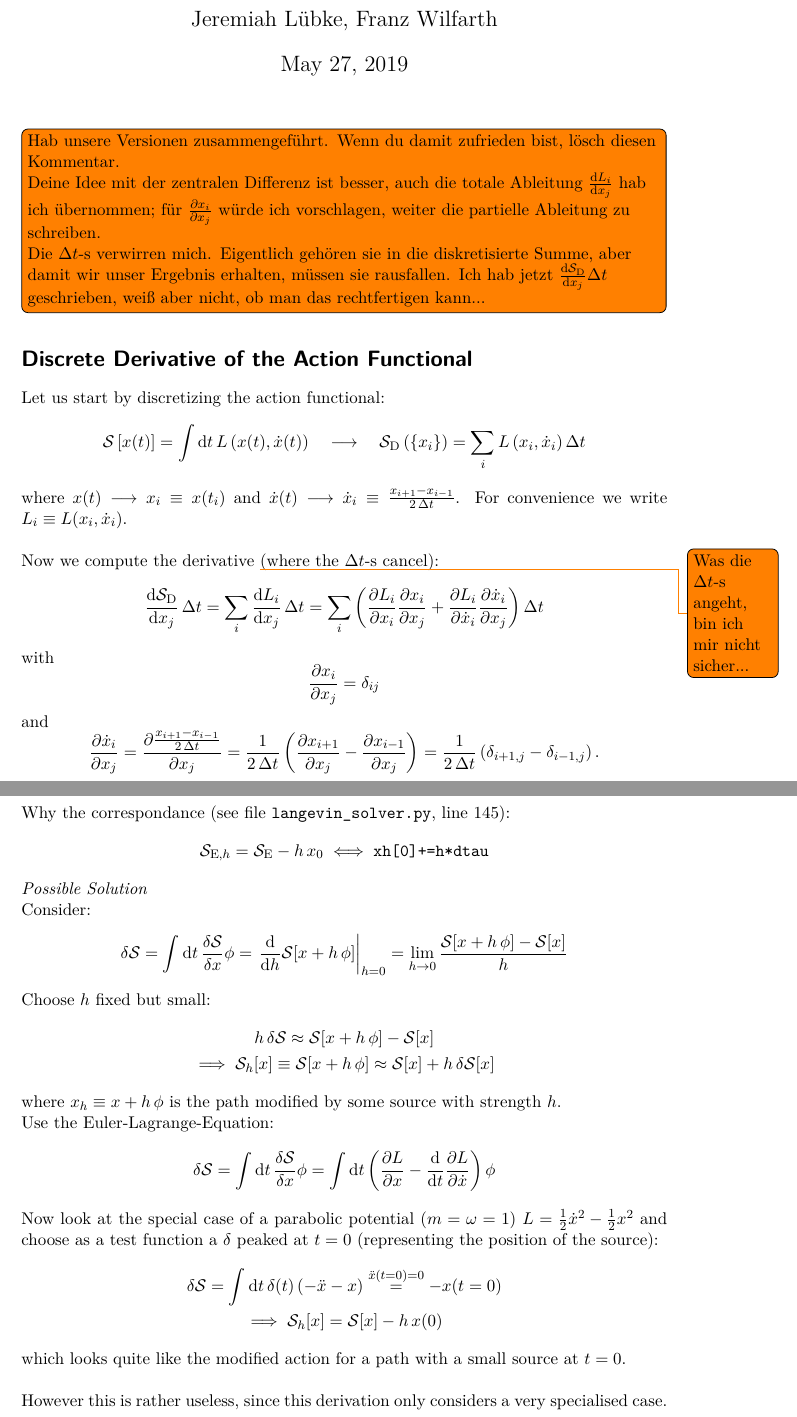
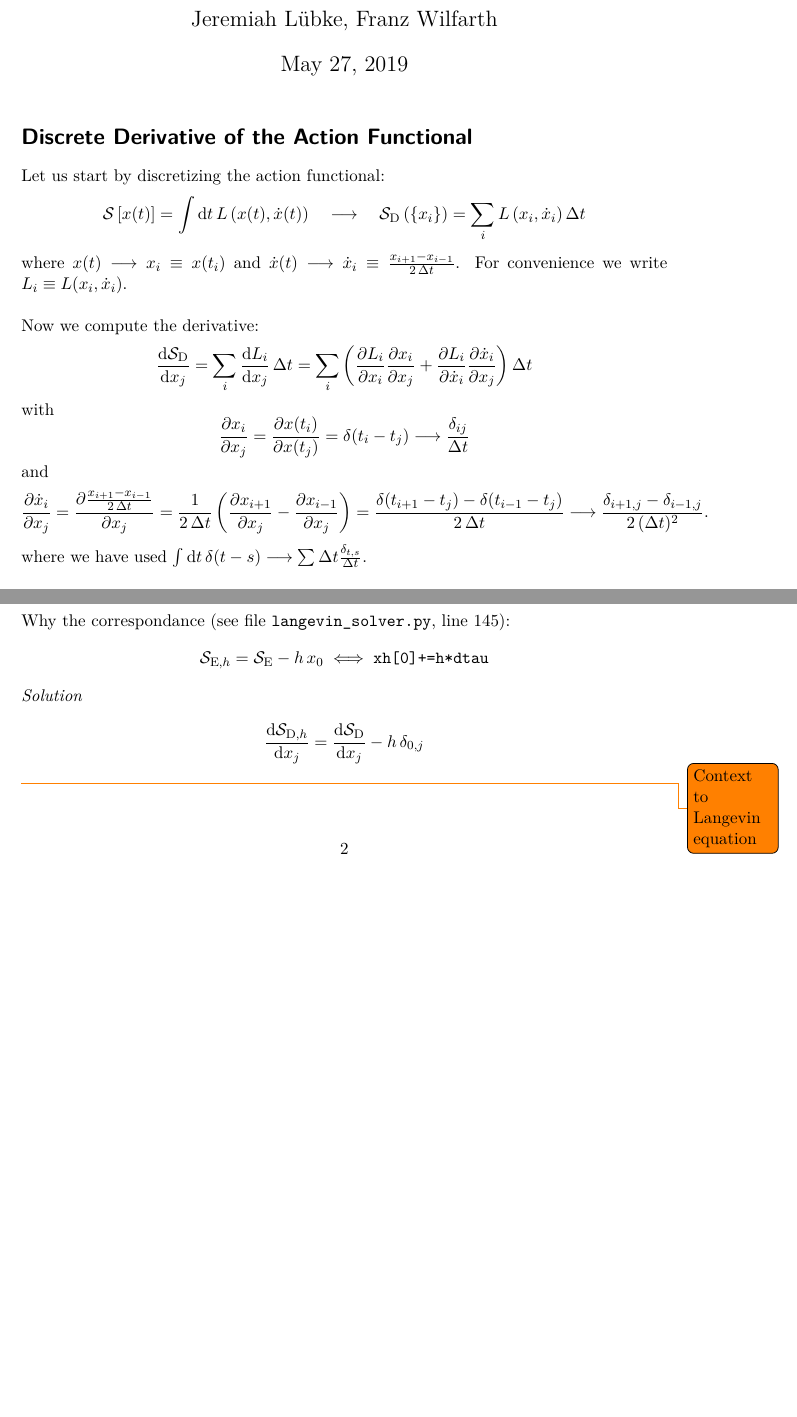
Before and after one commit to jerluebke/stoch_quant, a LaTeX document (equations.tex): two parts of pages 1 and 3 of 3 before the commit and two parts of pages 1 and 2 of 2 after it, joined at a grey line, cut so that both start at the same text, the shorter picture padded with empty space. Compiled offline with XeLaTeX.

Commit message:
derivations:     added proposed fix to handle Delta t-s correctly     correspondence of modified action and its implementation was way     more easy...

```diff
--- a/equations.tex
+++ b/equations.tex
@@ -70,20 +70,6 @@
 \begin{document}
 \maketitle
 
-\todo[inline]{%
-    Hab unsere Versionen zusammengeführt. Wenn du damit zufrieden bist, lösch
-    diesen Kommentar.
-
-    Deine Idee mit der zentralen Differenz ist besser, auch die
-    totale Ableitung $\dv{L_i}{x_j}$ hab ich übernommen; für $\pdv{x_i}{x_j}$ würde
-    ich vorschlagen, weiter die partielle Ableitung zu schreiben.
-
-    Die $\Delta t$-s verwirren mich. Eigentlich gehören sie in die
-    diskretisierte Summe, aber damit wir unser Ergebnis erhalten, müssen sie
-    rausfallen. Ich hab jetzt $\dv{\SD}{x_j}\Delta t$ geschrieben, weiß aber
-    nicht, ob man das rechtfertigen kann...
-}
-
 \section*{Discrete Derivative of the Action Functional}
 Let us start by discretizing the action functional:
 \begin{equation*}
@@ -95,21 +81,21 @@ where $x(t) \longrightarrow x_i \equiv x(t_i)$ and $\dot{x}(t) \longrightarrow
 \xdoti \equiv \OverTwoDeltaT{x_{i+1}-x_{i-1}}$. For convenience we write $L_i \equiv
 L(x_i, \xdoti)$.\\
 
-Now we compute the derivative
-\todo{Was die $\Delta t$-s angeht, bin ich mir nicht sicher...}
-(where the $\Delta t$-s cancel):
+Now we compute the derivative:
 \begin{equation*}
-    \dv{\SD}{x_j}\,\Delta t=\sum_i\dv{L_i}{x_j}\,\Delta t
+    \dv{\SD}{x_j} =\sum_i\dv{L_i}{x_j}\,\Delta t
     =\sum_i\left(\pdv{L_i}{x_i}\pdv{x_i}{x_j}+\pdv{L_i}{\xdoti}\pdv{\xdoti}{x_j}\right)
     \Delta t
 \end{equation*}
 with
 \begin{equation*}
-    \pdv{x_i}{x_j}=\deltaij
+    \pdv{x_i}{x_j}=\pdv{x(t_i)}{x(t_j)}=\delta(t_i-t_j)\longrightarrow\OverDeltaT{\deltaij}
 \end{equation*}
 and
-\begin{equation*}
+\begin{align*}
     \pdv{\xdoti}{x_j}=\pdv{\OverTwoDeltaT{x_{i+1}-x_{i-1}}}{x_j}
     =\OverTwoDeltaT{1}\left(\pdv{x_{i+1}}{x_j}-\pdv{x_{i-1}}{x_j}\right)
-    =\OverTwoDeltaT{1}\left(\delta_{i+1,j}-\delta_{i-1,j}\right).
-\end{equation*}
+    =\OverTwoDeltaT{\delta(t_{i+1}-t_j)-\delta(t_{i-1}-t_j)}
+    \longrightarrow\frac{\delta_{i+1,j}-\delta_{i-1,j}}{2\,(\Delta t)^2}.
+\end{align*}
+where we have used $\int\dd{t}\delta(t-s)\longrightarrow\sum\Delta{t}\frac{\delta_{t, s}}{\Delta{t}}$.\\
@@ -168,40 +155,11 @@ Why the correspondance (see file \texttt{langevin\_solver.py}, line 145):
     \SEh=\SE-h\,x_0 \iff \texttt{xh[0]+=h*dtau}
 \end{equation*}
 
-\emph{Possible Solution}
+\emph{Solution}
 
-Consider:
 \begin{equation*}
-    \delta\action=\int\dd{t}\fdv{\action}{x}\phi=\eval{\dv{h}\action[x+h\,\phi]}_{h=0}
-    =\lim_{h\to 0}\frac{\action[x+h\,\phi]-\action[x]}{h}
+    \dv{\action_{\mathrm{D}, h}}{x_j}=\dv{\SD}{x_j}-h\,\delta_{0,j}
 \end{equation*}
-Choose $h$ fixed but small:
-\begin{gather*}
-    h\,\delta\action\approx\action[x+h\,\phi]-\action[x]\\
-    \implies\action_{h}[x]\equiv\action[x+h\,\phi]\approx\action[x]+h\,\delta\action[x]
-\end{gather*}
-where $x_h\equiv x+h\,\phi$ is the path modified by some source with strength
-$h$.
-
-Use the Euler-Lagrange-Equation:
-\begin{equation*}
-    \delta\action=\int\dd{t}\fdv{\action}{x}\phi=\int\dd{t}\left(\pdv{L}{x}-\dv{t}\pdv{L}{\dot{x}}\right)\phi
-\end{equation*}
-Now look at the special case of a parabolic potential ($m=\omega=1$)
-$L=\frac{1}{2}\dot{x}^2-\frac{1}{2}x^2$ and choose as a test function a
-$\delta$ peaked at $t=0$ (representing the position of the source):
-\begin{gather*}
-    \delta\action=\int\dd{t}\delta(t)\left(-\ddot{x}-x\right)
-    \overset{\ddot{x}(t=0)=0}{=}-x(t=0) \\
-    \implies \action_h[x]=\action[x]-h\,x(0)
-\end{gather*}
-which looks quite like the modified action for a path with a small source at
-$t=0$.
-
-\vspace*{\baselineskip}
-
-However this is rather useless, since this derivation only considers a
-very specialised case.
-
+\todo{Context to Langevin equation}
 
 \end{document}
```
Also changed, not shown: equations.tex (5 more changed lines).
